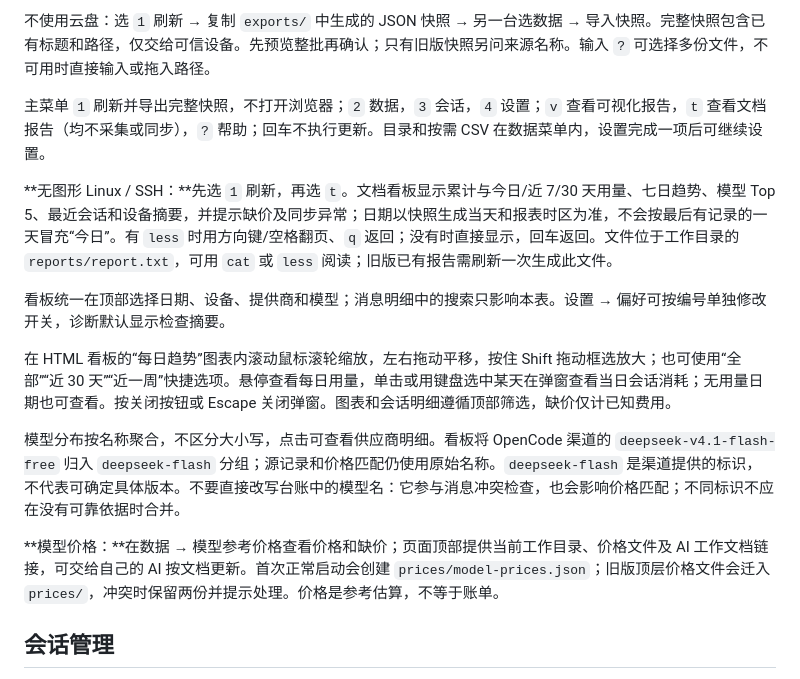
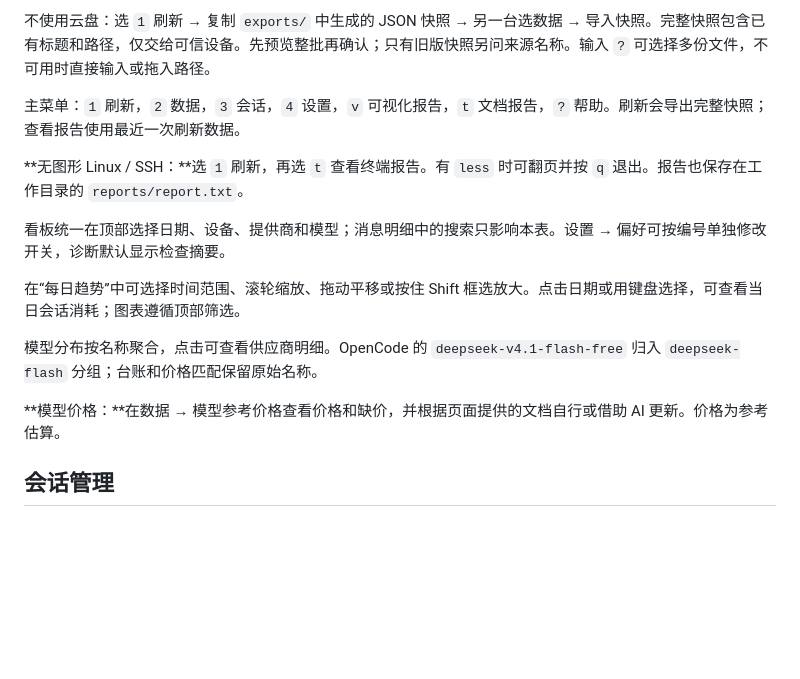
Before and after one commit to Deal23/opencode-usage, a Markdown page: docs/QUICKSTART.md, the part around the change. Drawn GitHub-style; blank space fills up the shorter version.

```diff
--- a/docs/QUICKSTART.md
+++ b/docs/QUICKSTART.md
@@ -8,17 +8,17 @@
 
 不使用云盘：选 `1` 刷新 → 复制 `exports/` 中生成的 JSON 快照 → 另一台选数据 → 导入快照。完整快照包含已有标题和路径，仅交给可信设备。先预览整批再确认；只有旧版快照另问来源名称。输入 `?` 可选择多份文件，不可用时直接输入或拖入路径。
 
-主菜单 `1` 刷新并导出完整快照，不打开浏览器；`2` 数据，`3` 会话，`4` 设置；`v` 查看可视化报告，`t` 查看文档报告（均不采集或同步），`?` 帮助；回车不执行更新。目录和按需 CSV 在数据菜单内，设置完成一项后可继续设置。
+主菜单：`1` 刷新，`2` 数据，`3` 会话，`4` 设置，`v` 可视化报告，`t` 文档报告，`?` 帮助。刷新会导出完整快照；查看报告使用最近一次刷新数据。
 
-**无图形 Linux / SSH：**先选 `1` 刷新，再选 `t`。文档看板显示累计与今日/近 7/30 天用量、七日趋势、模型 Top 5、最近会话和设备摘要，并提示缺价及同步异常；日期以快照生成当天和报表时区为准，不会按最后有记录的一天冒充“今日”。有 `less` 时用方向键/空格翻页、`q` 返回；没有时直接显示，回车返回。文件位于工作目录的 `reports/report.txt`，可用 `cat` 或 `less` 阅读；旧版已有报告需刷新一次生成此文件。
+**无图形 Linux / SSH：**选 `1` 刷新，再选 `t` 查看终端报告。有 `less` 时可翻页并按 `q` 退出。报告也保存在工作目录的 `reports/report.txt`。
 
 看板统一在顶部选择日期、设备、提供商和模型；消息明细中的搜索只影响本表。设置 → 偏好可按编号单独修改开关，诊断默认显示检查摘要。
 
-在 HTML 看板的“每日趋势”图表内滚动鼠标滚轮缩放，左右拖动平移，按住 Shift 拖动框选放大；也可使用“全部”“近 30 天”“近一周”快捷选项。悬停查看每日用量，单击或用键盘选中某天在弹窗查看当日会话消耗；无用量日期也可查看。按关闭按钮或 Escape 关闭弹窗。图表和会话明细遵循顶部筛选，缺价仅计已知费用。
+在“每日趋势”中可选择时间范围、滚轮缩放、拖动平移或按住 Shift 框选放大。点击日期或用键盘选择，可查看当日会话消耗；图表遵循顶部筛选。
 
-模型分布按名称聚合，不区分大小写，点击可查看供应商明细。看板将 OpenCode 渠道的 `deepseek-v4.1-flash-free` 归入 `deepseek-flash` 分组；源记录和价格匹配仍使用原始名称。`deepseek-flash` 是渠道提供的标识，不代表可确定具体版本。不要直接改写台账中的模型名：它参与消息冲突检查，也会影响价格匹配；不同标识不应在没有可靠依据时合并。
+模型分布按名称聚合，点击可查看供应商明细。OpenCode 的 `deepseek-v4.1-flash-free` 归入 `deepseek-flash` 分组；台账和价格匹配保留原始名称。
 
-**模型价格：**在数据 → 模型参考价格查看价格和缺价；页面顶部提供当前工作目录、价格文件及 AI 工作文档链接，可交给自己的 AI 按文档更新。首次正常启动会创建 `prices/model-prices.json`；旧版顶层价格文件会迁入 `prices/`，冲突时保留两份并提示处理。价格是参考估算，不等于账单。
+**模型价格：**在数据 → 模型参考价格查看价格和缺价，并根据页面提供的文档自行或借助 AI 更新。价格为参考估算。
 
 ## 会话管理
 
```
Also changed, not shown: README.md (+6 -10 lines), docs/images/dashboard.png (added), 1 other file.
